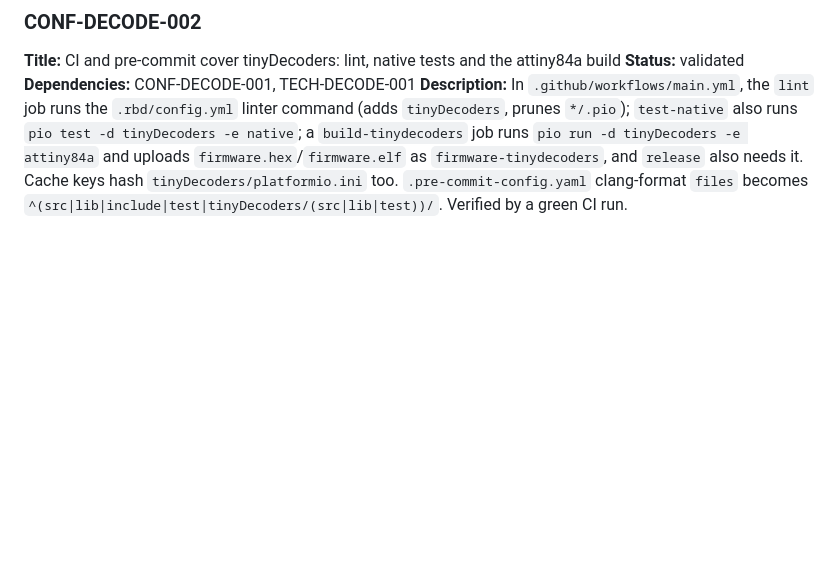
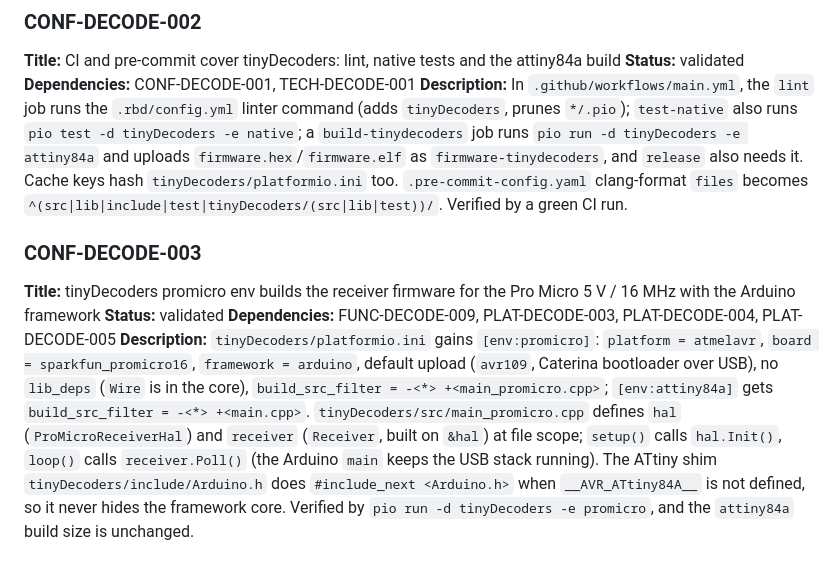
Before and after one commit to arcadien/tinySensor, a Markdown page: requirements/configuration.md, the part around the change. Drawn GitHub-style; blank space fills up the shorter version.

Commit message:
req(CONF-DECODE-003): promicro env builds the receiver firmware with Arduino
Co-Authored-By: Claude Opus 5.5 <noreply@anthropic.com>

```diff
--- a/requirements/configuration.md
+++ b/requirements/configuration.md
@@ -80,3 +80,9 @@
 **Status:** validated
 **Dependencies:** CONF-DECODE-001, TECH-DECODE-001
 **Description:** In `.github/workflows/main.yml`, the `lint` job runs the `.rbd/config.yml` linter command (adds `tinyDecoders`, prunes `*/.pio`); `test-native` also runs `pio test -d tinyDecoders -e native`; a `build-tinydecoders` job runs `pio run -d tinyDecoders -e attiny84a` and uploads `firmware.hex`/`firmware.elf` as `firmware-tinydecoders`, and `release` also needs it. Cache keys hash `tinyDecoders/platformio.ini` too. `.pre-commit-config.yaml` clang-format `files` becomes `^(src|lib|include|test|tinyDecoders/(src|lib|test))/`. Verified by a green CI run.
+
+### CONF-DECODE-003
+**Title:** tinyDecoders promicro env builds the receiver firmware for the Pro Micro 5 V / 16 MHz with the Arduino framework
+**Status:** validated
+**Dependencies:** FUNC-DECODE-009, PLAT-DECODE-003, PLAT-DECODE-004, PLAT-DECODE-005
+**Description:** `tinyDecoders/platformio.ini` gains `[env:promicro]`: `platform = atmelavr`, `board = sparkfun_promicro16`, `framework = arduino`, default upload (`avr109`, Caterina bootloader over USB), no `lib_deps` (`Wire` is in the core), `build_src_filter = -<*> +<main_promicro.cpp>`; `[env:attiny84a]` gets `build_src_filter = -<*> +<main.cpp>`. `tinyDecoders/src/main_promicro.cpp` defines `hal` (`ProMicroReceiverHal`) and `receiver` (`Receiver`, built on `&hal`) at file scope; `setup()` calls `hal.Init()`, `loop()` calls `receiver.Poll()` (the Arduino `main` keeps the USB stack running). The ATtiny shim `tinyDecoders/include/Arduino.h` does `#include_next <Arduino.h>` when `__AVR_ATtiny84A__` is not defined, so it never hides the framework core. Verified by `pio run -d tinyDecoders -e promicro`, and the `attiny84a` build size is unchanged.
```
